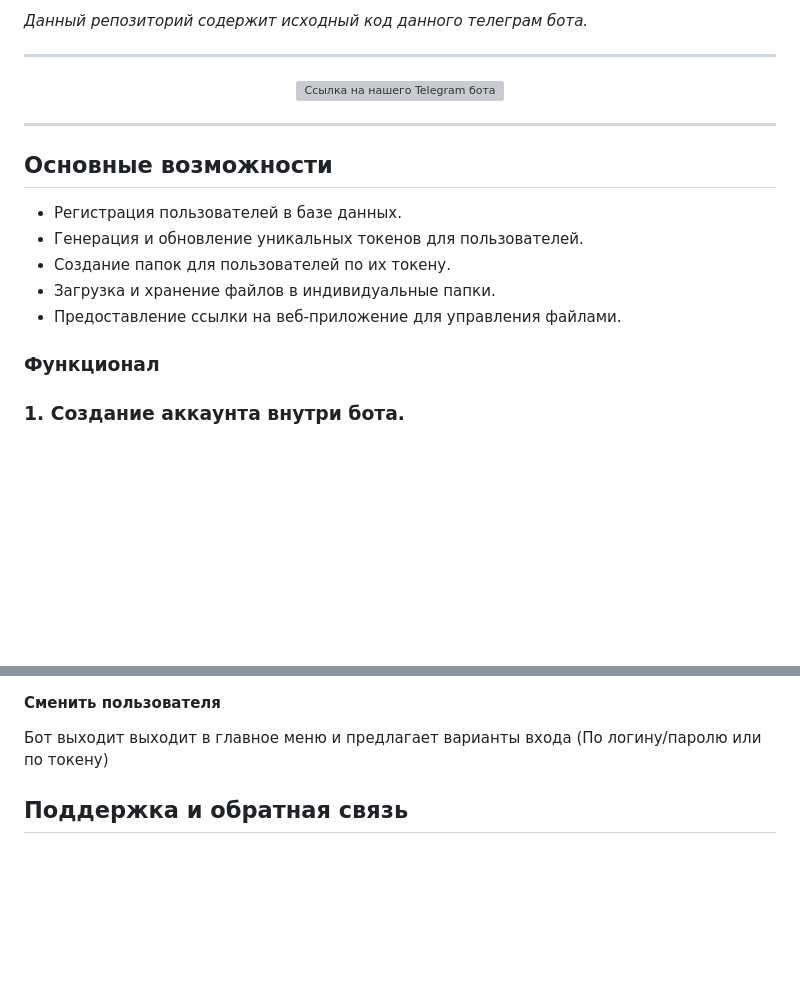
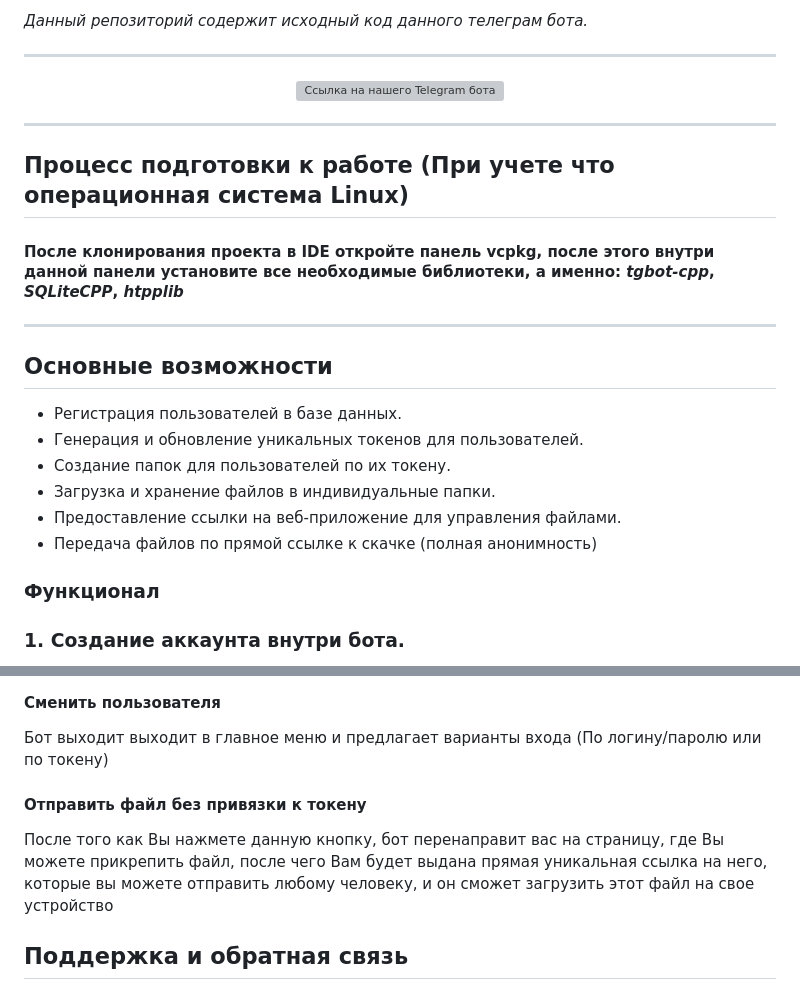
Before and after one commit to BubbyGit/HSEcloud, a Markdown page: README.md, 2 parts joined by grey strips. GitHub-like rendering; blank space fills up the shorter version; grey boxes are pictures that could not be loaded.

Commit message:
readme f

```diff
--- a/README.md
+++ b/README.md
@@ -12,12 +12,17 @@
 </p>
 
 ---
+## Процесс подготовки к работе (При учете что операционная система Linux)
+#### После клонирования проекта в IDE откройте панель **vcpkg**, после этого внутри данной панели установите все необходимые библиотеки, а именно: ***tgbot-cpp***, ***SQLiteCPP***, ***htpplib***
+---
+
 ## Основные возможности
 - Регистрация пользователей в базе данных.
 - Генерация и обновление уникальных токенов для пользователей.
 - Создание папок для пользователей по их токену.
 - Загрузка и хранение файлов в индивидуальные папки.
 - Предоставление ссылки на веб-приложение для управления файлами.
+- Передача файлов по прямой ссылке к скачке (полная анонимность)
 
 ### Функционал
 
@@ -33,7 +38,8 @@
 Бот генерирует Вам новый токен
 #### Сменить пользователя
 Бот выходит выходит в главное меню и предлагает варианты входа (По логину/паролю или по токену)
-
+#### Отправить файл без привязки к токену
+После того как Вы нажмете данную кнопку, бот перенаправит вас на страницу, где Вы можете прикрепить файл, после чего Вам будет выдана прямая уникальная ссылка на него, которые вы можете отправить любому человеку, и он сможет загрузить этот файл на свое устройство
 ## Поддержка и обратная связь
   Если у вас есть какие-либо вопросы или замечания, пожалуйста, создайте issue в этом репозитории. Я и моя команда постараюсь ответить в ближайшее время.
 <p align="center">
```
